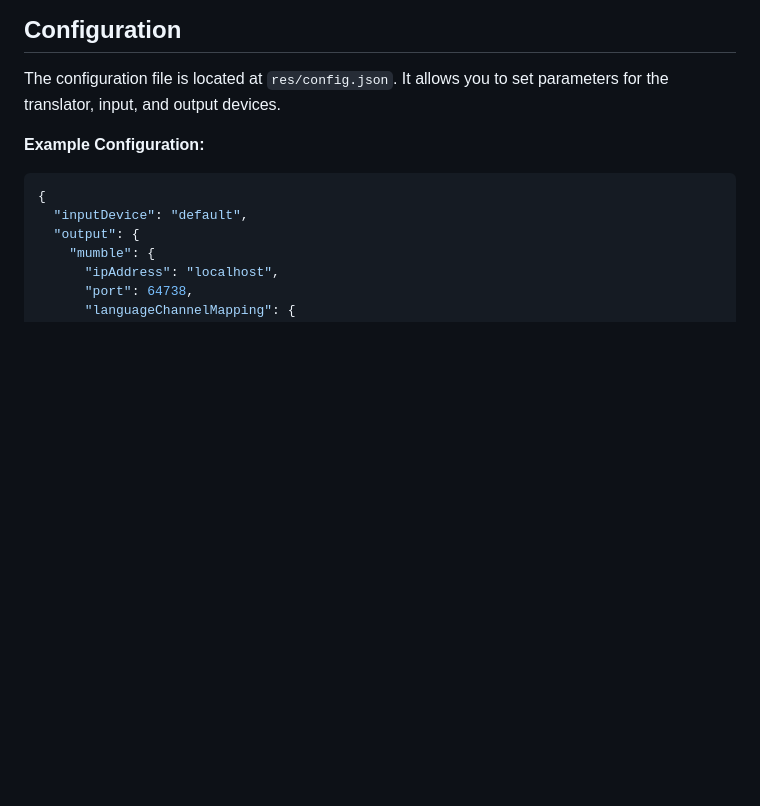
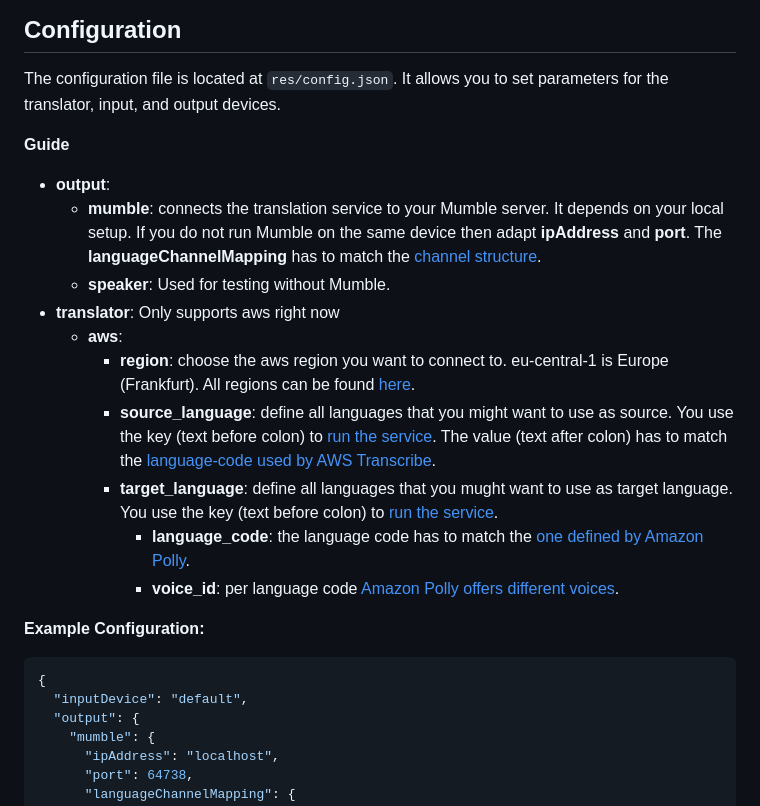
Before and after one commit to RaHummel/live-translation, a Markdown page: README.md, the part around one of its changes. Rendered like a GitHub page; blank space fills up the shorter version.

````diff
--- a/README.md
+++ b/README.md
@@ -139,6 +158,18 @@ Output Devices:
 
 The configuration file is located at `res/config.json`. It allows you to set parameters for the translator, input, and output devices.
 
+**Guide**
+- **output**:
+  - **mumble**: connects the translation service to your Mumble server. It depends on your local setup. If you do not run Mumble on the same device then adapt **ipAddress** and **port**. The **languageChannelMapping** has to match the [channel structure](/docs/MumbleSetup.md#channel-structure).
+  - **speaker**: Used for testing without Mumble.
+- **translator**: Only supports aws right now
+  - **aws**:
+    - **region**: choose the aws region you want to connect to. eu-central-1 is Europe (Frankfurt). All regions can be found [here](https://docs.aws.amazon.com/de_de/AmazonRDS/latest/UserGuide/Concepts.RegionsAndAvailabilityZones.html).
+    - **source_language**: define all languages that you might want to use as source. You use the key (text before colon) to [run the service](#usage). The value (text after colon) has to match the [language-code used by AWS Transcribe](https://docs.aws.amazon.com/transcribe/latest/dg/supported-languages.html).
+    - **target_language**: define all languages that you mught want to use as target language. You use the key (text before colon) to [run the service](#usage).
+      - **language_code**: the language code has to match the [one defined by Amazon Polly](https://docs.aws.amazon.com/polly/latest/dg/available-voices.html).
+      - **voice_id**: per language code [Amazon Polly offers different voices](https://docs.aws.amazon.com/polly/latest/dg/available-voices.html).
+
 **Example Configuration:**
 ```json
 {
````
Also changed, not shown: other parts of README.md (+19 -0 lines), docs/MumbleSetup.md (+20 -11 lines), img/architecture-diagram.png (added).
